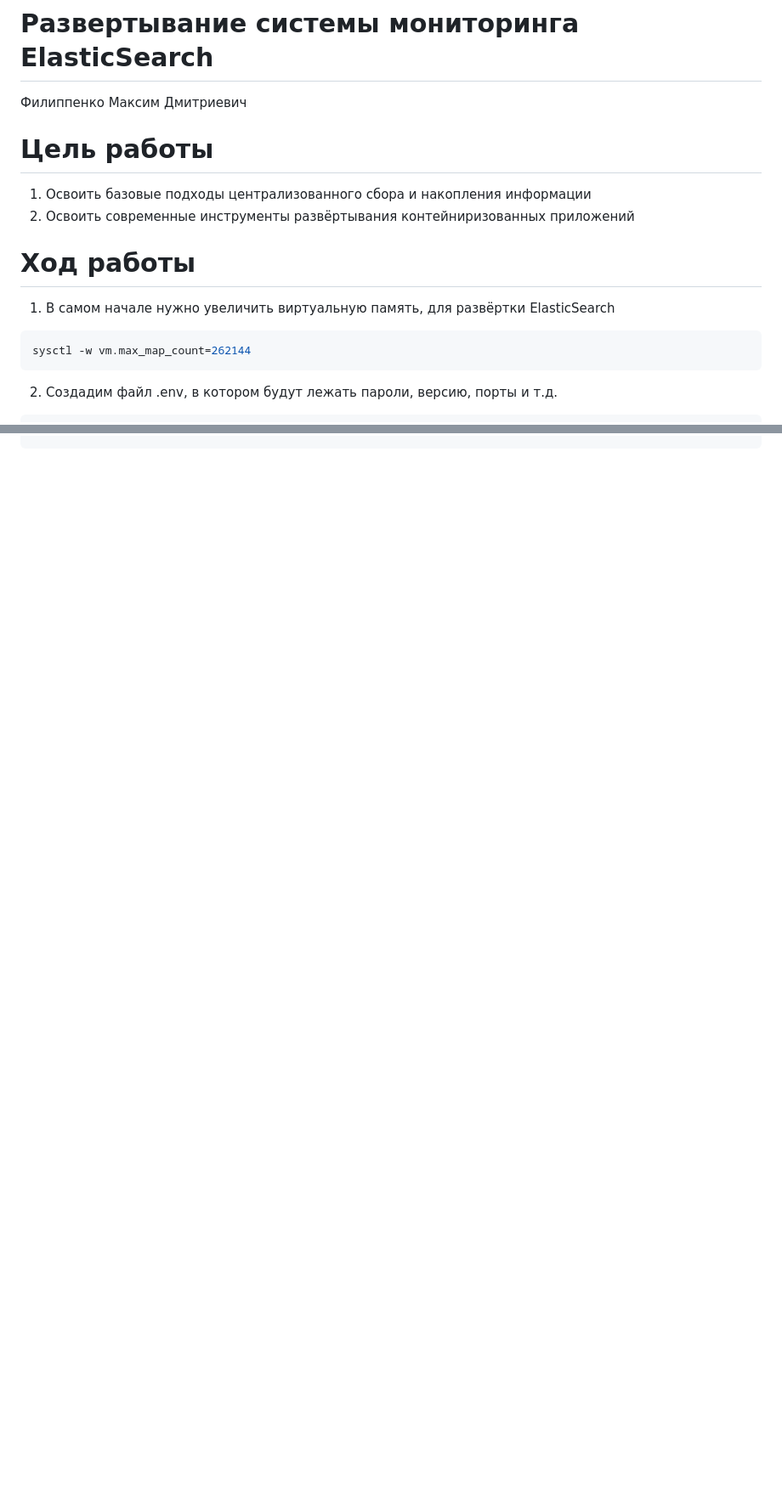
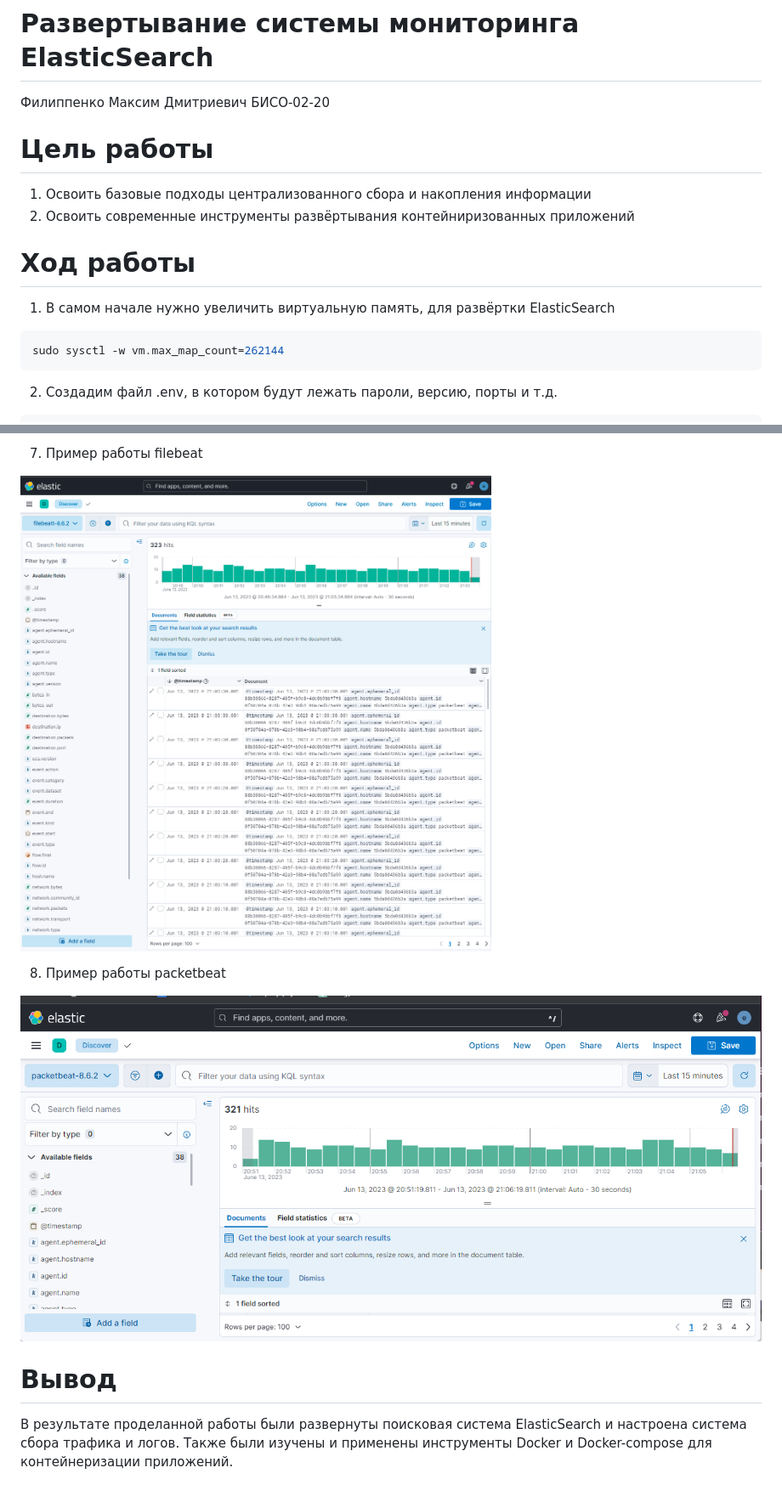
Before and after one commit to N2OCaKeS/AuthSystem_5sem, a Markdown page: Pr3/README.md, 2 parts joined by grey strips. Shown: that part at 85% size. Drawn GitHub-style; pictures changed too: Pr3/screenshot/5.png (added), Pr3/screenshot/6.png (added); blank space fills up the shorter version.

````diff
--- a/Pr3/README.md
+++ b/Pr3/README.md
@@ -1,6 +1,6 @@
 # Развертывание системы мониторинга ElasticSearch
 
-Филиппенко Максим Дмитриевич
+Филиппенко Максим Дмитриевич БИСО-02-20
 
 # Цель работы
 
@@ -15,7 +15,7 @@
     ElasticSearch
 
 ``` shell
-sysctl -w vm.max_map_count=262144
+sudo sysctl -w vm.max_map_count=262144
 ```
 
 2.  Создадим файл .env, в котором будут лежать пароли, версию, порты и
@@ -305,0 +321,12 @@ docker-compose up
+7. Пример работы filebeat
+
+![](./screenshot/6.png)
+
+
+8. Пример работы packetbeat
+
+![](./screenshot/5.png)
+
+# Вывод
+
+В результате проделанной работы были развернуты поисковая система ElasticSearch и настроена система сбора трафика и логов. Также были изучены и применены инструменты Docker и Docker-compose для контейнеризации приложений.
````
Also changed, not shown: other parts of Pr3/README.md (+15 -0 lines), Pr3/screenshot/1.png (added), Pr3/screenshot/2.png (added), Pr3/screenshot/3.png (added), Pr3/screenshot/4.png (added).
